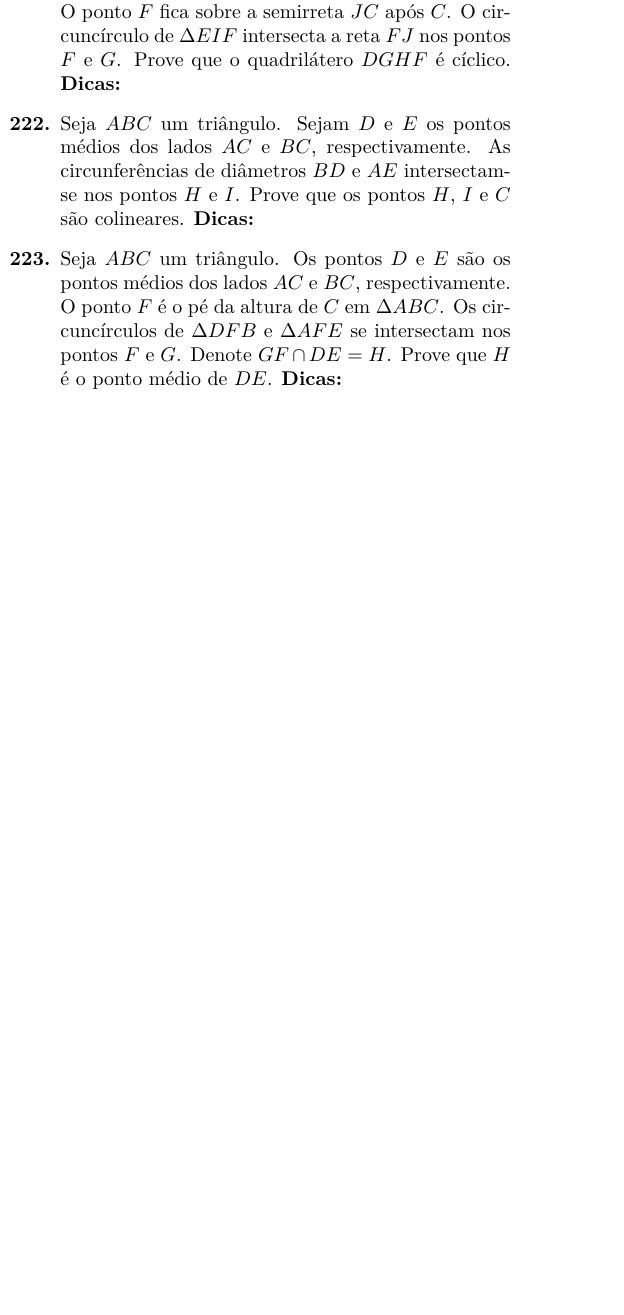
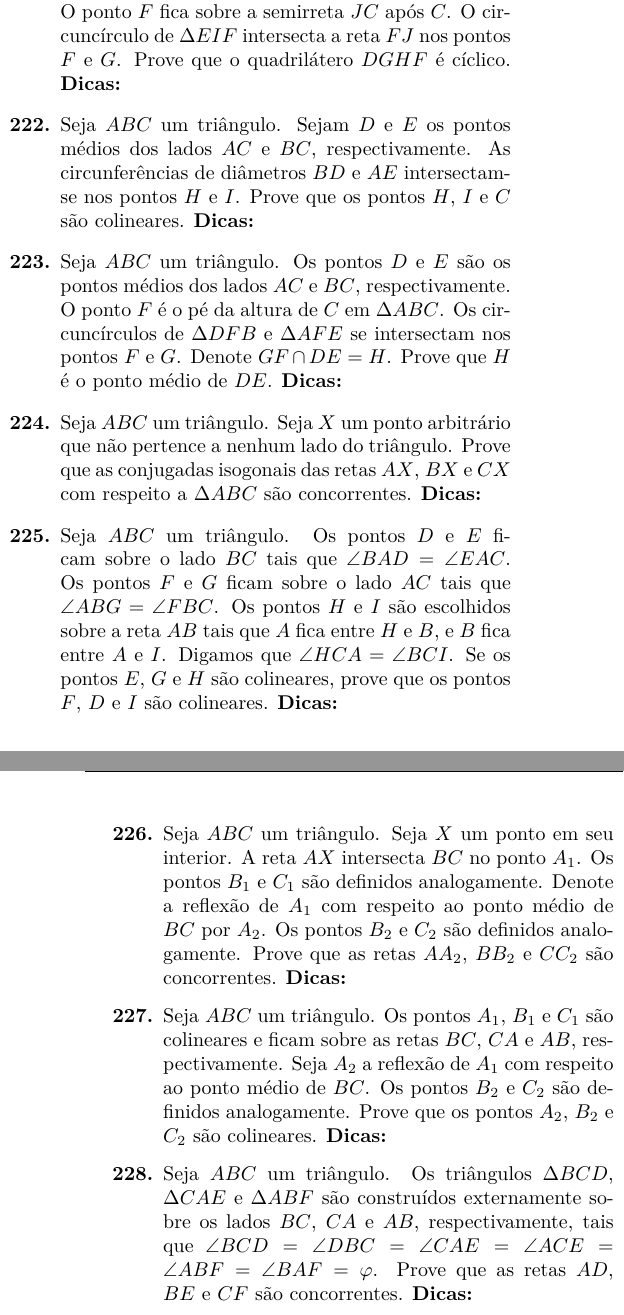
Before and after one commit to felipponn/555-geometry-problems, a LaTeX document (555-geometry.tex): part of one column of page 12 of 12 before the commit and two parts of the columns of pages 12 and 13 of 13 after it, the two joined at a grey line, cut so that both start at the same text, the shorter picture padded with empty space. Compiled offline with pdfLaTeX.

Commit message:
Até 4.9.10

```diff
--- a/555-geometry.tex
+++ b/555-geometry.tex
@@ -619,3 +619,12 @@ Data: \underline{\hspace{2cm}}/\underline{\hspace{2cm}}/\underline{\hspace{2cm}}
 
     \item \iniTri. Os pontos $D$ e $E$ são os pontos médios dos lados $AC$ e $BC$, respectivamente. O ponto $F$ é o pé da altura de $C$ em $\Delta ABC$. Os circuncírculos de $\Delta DFB$ e $\Delta AFE$ se intersectam nos pontos $F$ e $G$. Denote $GF\cap DE=H$. Prove que $H$ é o ponto médio de $DE$. \dica %Seja $J$ a reflexão de $D$ com respeito a $E$, e seja $I$ a reflexão de $E$ com respeito a $D$ %Potência de ponto
 
+    \item \iniTri. Seja $X$ um ponto arbitrário que não pertence a nenhum lado do triângulo. Prove que as conjugadas isogonais das retas $AX$, $BX$ e $CX$ com respeito a $\Delta ABC$ são concorrentes. \dica %Teorema de Ceva Trigonométrico
+
+    \item \iniTri. Os pontos $D$ e $E$ ficam sobre o lado $BC$ tais que $\angle BAD=\angle EAC$. Os pontos $F$ e $G$ ficam sobre o lado $AC$ tais que $\angle ABG=\angle FBC$. Os pontos $H$ e $I$ são escolhidos sobre a reta $AB$ tais que $A$ fica entre $H$ e $B$, e $B$ fica entre $A$ e $I$. Digamos que $\angle HCA=\angle BCI$. Se os pontos $E$, $G$ e $H$ são colineares, prove que os pontos $F$, $D$ e $I$ são colineares. \dica %Lei dos Senos %Teorema de Menelaus
+
+    \item \iniTri. Seja $X$ um ponto em seu interior. A reta $AX$ intersecta $BC$ no ponto $A_1$. Os pontos $B_1$ e $C_1$ são definidos analogamente. Denote a reflexão de $A_1$ com respeito ao ponto médio de $BC$ por $A_2$. Os pontos $B_2$ e $C_2$ são definidos analogamente. Prove que as retas $AA_2$, $BB_2$ e $CC_2$ são concorrentes. \dica %Teorema de Ceva
+
+    \item \iniTri. Os pontos $A_1$, $B_1$ e $C_1$ são colineares e ficam sobre as retas $BC$, $CA$ e $AB$, respectivamente. Seja $A_2$ a reflexão de $A_1$ com respeito ao ponto médio de $BC$. Os pontos $B_2$ e $C_2$ são definidos analogamente. Prove que os pontos $A_2$, $B_2$ e $C_2$ são colineares. \dica %Teorema de Menelaus
+
+    \item \iniTri. Os triângulos $\Delta BCD$, $\Delta CAE$ e $\Delta ABF$ são construídos externamente sobre os lados $BC$, $CA$ e $AB$, respectivamente, tais que $\angle BCD=\angle DBC=\angle CAE=\angle ACE=\angle ABF=\angle BAF=\varphi$. Prove que as retas $AD$, $BE$ e $CF$ são concorrentes. \dica %Teorema de Ceva Trigonométrico
```
Also changed, not shown: 555-geometry.pdf, 555-geometry.tex (13 more changed lines).
